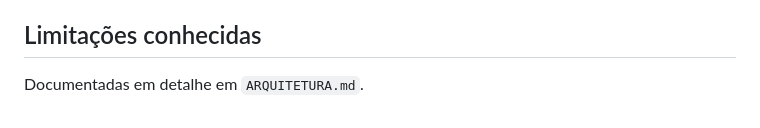
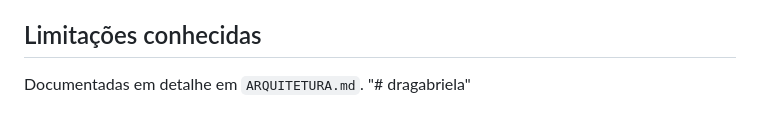
Before and after one commit to logaragutti-glitch/dragabriela, a Markdown page: README.md, the part around the change. GitHub-like rendering.

```diff
--- a/README.md
+++ b/README.md
@@ -66,3 +66,4 @@ Passo a passo detalhado, com cliques explicados: `PRIMEIROS-PASSOS.md`.
 ## Limitações conhecidas
 
 Documentadas em detalhe em `ARQUITETURA.md`.
+"# dragabriela"
```
